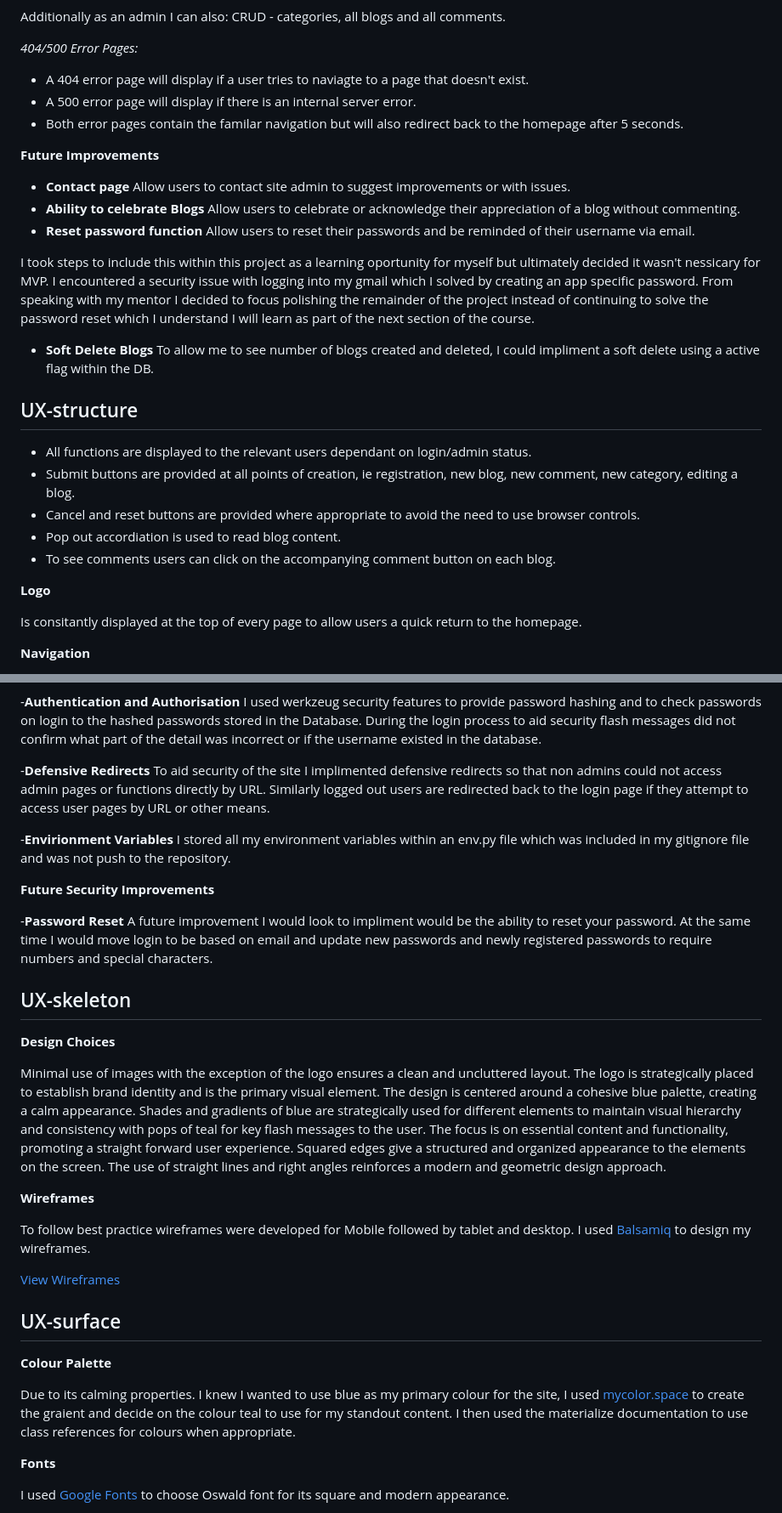
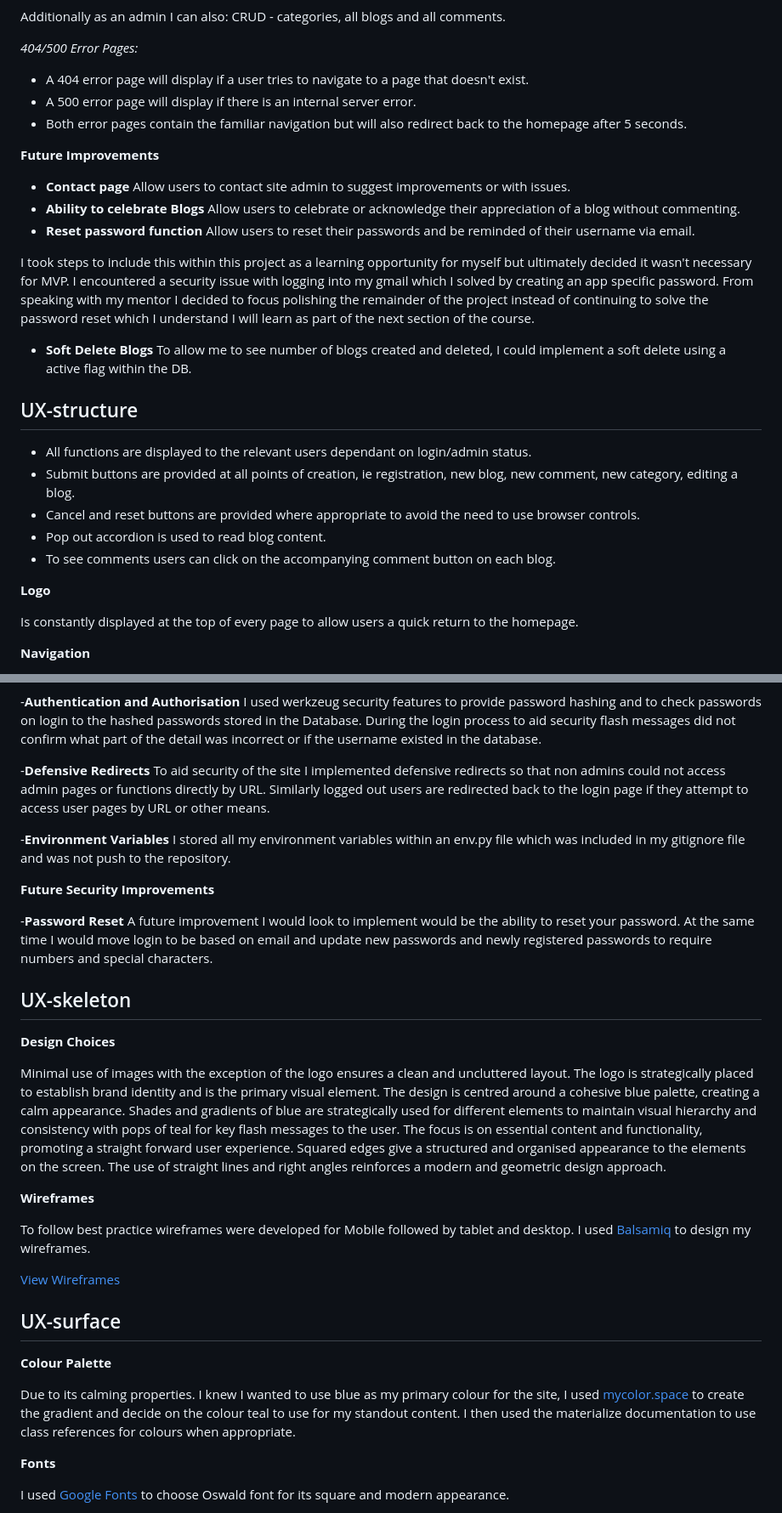
Before and after one commit to Code-Institute-Submissions/janebmckenna-MilestoneProject3, a Markdown page: README.md, 2 parts joined by grey strips. Shown at 85% size. Drawn GitHub-style.

```diff
--- a/README.md
+++ b/README.md
@@ -171,9 +171,9 @@ CRUD - categories, all blogs and all comments.
 
 _404/500 Error Pages:_
 
-- A 404 error page will display if a user tries to naviagte to a page that doesn't exist.
+- A 404 error page will display if a user tries to navigate to a page that doesn't exist.
 - A 500 error page will display if there is an internal server error.
-- Both error pages contain the familar navigation but will also redirect back to the homepage after 5 seconds.
+- Both error pages contain the familiar navigation but will also redirect back to the homepage after 5 seconds.
 
 **Future Improvements**
 - **Contact page**
@@ -183,22 +183,22 @@ Allow users to celebrate or acknowledge their appreciation of a blog without com
 - **Reset password function**
 Allow users to reset their passwords and be reminded of their username via email.
 
-I took steps to include this within this project as a learning oportunity for myself but ultimately decided it wasn't nessicary for MVP. I encountered a security issue with logging into my gmail which I solved by creating an app specific password. From speaking with my mentor I decided to focus polishing the remainder of the project instead of continuing to solve the password reset which I understand I will learn as part of the next section of the course.
+I took steps to include this within this project as a learning opportunity for myself but ultimately decided it wasn't necessary for MVP. I encountered a security issue with logging into my gmail which I solved by creating an app specific password. From speaking with my mentor I decided to focus polishing the remainder of the project instead of continuing to solve the password reset which I understand I will learn as part of the next section of the course.
 
 - **Soft Delete Blogs**
-To allow me to see number of blogs created and deleted, I could impliment a soft delete using a active flag within the DB.
+To allow me to see number of blogs created and deleted, I could implement a soft delete using a active flag within the DB.
 
 ## UX-structure
 
 - All functions are displayed to the relevant users dependant on login/admin status.
 - Submit buttons are provided at all points of creation, ie registration, new blog, new comment, new category, editing a blog.
 - Cancel and reset buttons are provided where appropriate to avoid the need to use browser controls.
-- Pop out accordiation is used to read blog content.
+- Pop out accordion is used to read blog content.
 - To see comments users can click on the accompanying comment button on each blog.
 
 **Logo**
 
-Is consitantly displayed at the top of every page to allow users a quick return to the homepage.
+Is constantly displayed at the top of every page to allow users a quick return to the homepage.
 
 **Navigation**
 
@@ -269,22 +269,22 @@ Once I had MVP complete I decided to add the additional functionality of comment
 I used werkzeug security features to provide password hashing and to check passwords on login to the hashed passwords stored in the Database. During the login process to aid security flash messages did not confirm what part of the detail was incorrect or if the username existed in the database.
 
 -**Defensive Redirects**
-To aid security of the site I implimented defensive redirects so that non admins could not access admin pages or functions directly by URL. Similarly logged out users are redirected back to the login page if they attempt to access user pages by URL or other means.
+To aid security of the site I implemented defensive redirects so that non admins could not access admin pages or functions directly by URL. Similarly logged out users are redirected back to the login page if they attempt to access user pages by URL or other means.
 
--**Envirionment Variables**
+-**Environment Variables**
 I stored all my environment variables within an env.py file which was included in my gitignore file and was not push to the repository.
 
 **Future Security Improvements**
 
 -**Password Reset**
-A future improvement I would look to impliment would be the ability to reset your password. At the same time I would move login to be based on email and update new passwords and newly registered passwords to require numbers and special characters.
+A future improvement I would look to implement would be the ability to reset your password. At the same time I would move login to be based on email and update new passwords and newly registered passwords to require numbers and special characters.
 
 ## UX-skeleton
 
 **Design Choices**
 
 Minimal use of images with the exception of the logo ensures a clean and uncluttered layout. The logo is strategically placed to establish brand identity and is the primary visual element.
-The design is centered around a cohesive blue palette, creating a calm appearance. Shades and gradients of blue are strategically used for different elements to maintain visual hierarchy and consistency with pops of teal for key flash messages to the user. The focus is on essential content and functionality, promoting a straight forward user experience. Squared edges give a structured and organized appearance to the elements on the screen. The use of straight lines and right angles reinforces a modern and geometric design approach.
+The design is centred around a cohesive blue palette, creating a calm appearance. Shades and gradients of blue are strategically used for different elements to maintain visual hierarchy and consistency with pops of teal for key flash messages to the user. The focus is on essential content and functionality, promoting a straight forward user experience. Squared edges give a structured and organised appearance to the elements on the screen. The use of straight lines and right angles reinforces a modern and geometric design approach.
 
 **Wireframes**
 
@@ -296,7 +296,7 @@ To follow best practice wireframes were developed for Mobile followed by tablet
 
 **Colour Palette**
 
-Due to its calming properties. I knew I wanted to use blue as my primary colour for the site, I used [mycolor.space](https://mycolor.space/) to create the graient and decide on the colour teal to use for my standout content. I then used the materialize documentation to use class references for colours when appropriate.
+Due to its calming properties. I knew I wanted to use blue as my primary colour for the site, I used [mycolor.space](https://mycolor.space/) to create the gradient and decide on the colour teal to use for my standout content. I then used the materialize documentation to use class references for colours when appropriate.
 
 **Fonts**
 
```
Also changed, not shown: other parts of README.md (+5 -5 lines), testing.md (+11 -11 lines).
